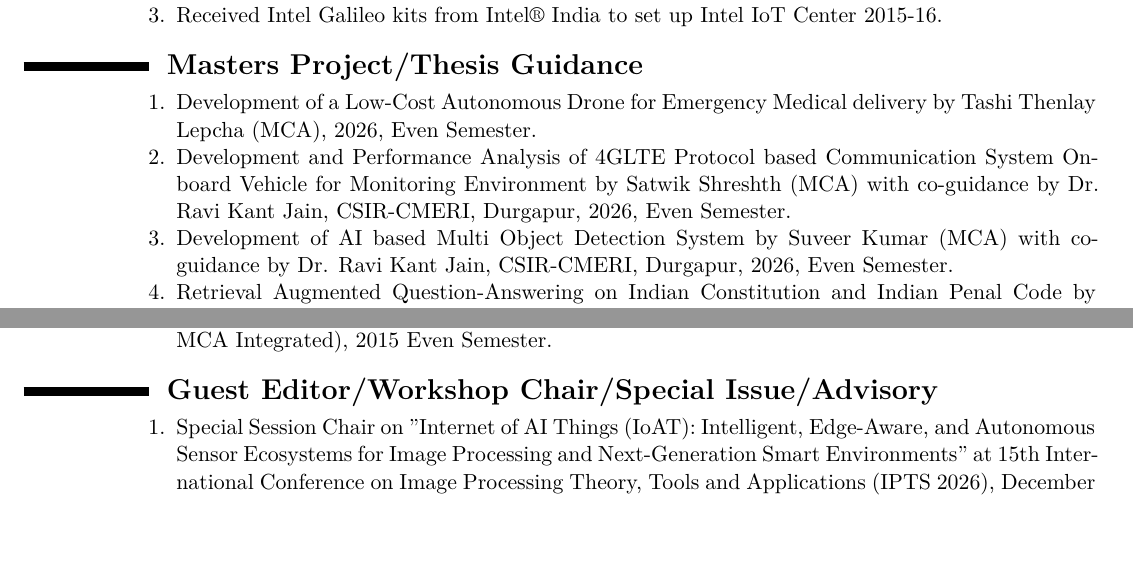
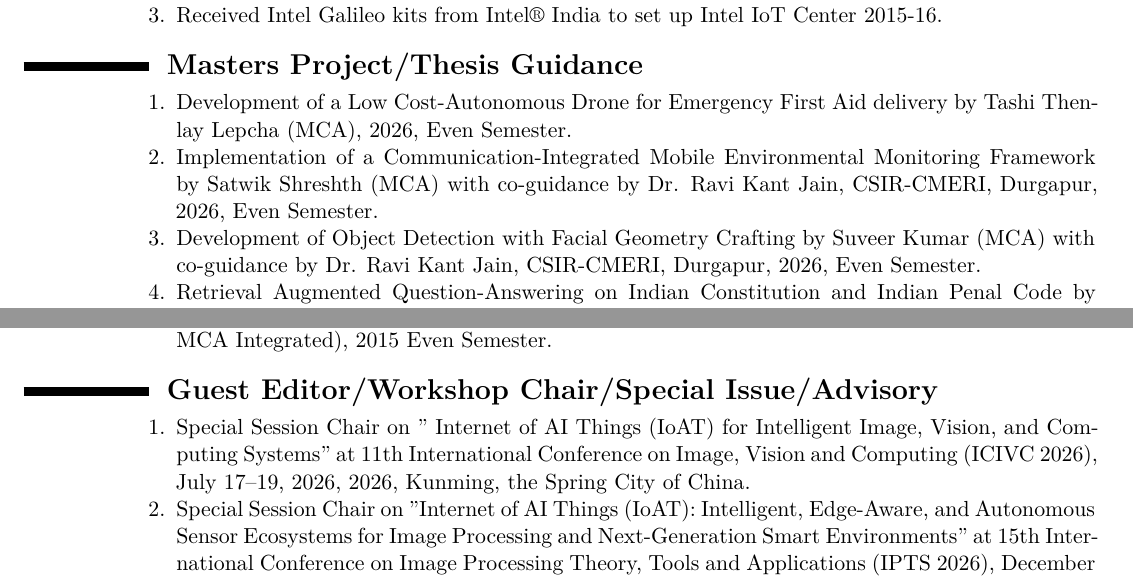
Before and after one commit to ParthaPRay/ParthaPRay.github.io, a LaTeX CV (assets/ParthaPratimRay_CV_Latex.tex): two parts of pages 18 and 19 of 29, joined at a grey line, cut so that both start at the same text, the shorter picture padded with empty space. Compiled offline with XeLaTeX.

Commit message:
Add files via upload

```diff
--- a/assets/ParthaPratimRay_CV_Latex.tex
+++ b/assets/ParthaPratimRay_CV_Latex.tex
@@ -809,11 +809,11 @@
 	\begin{enumerate}
 
 
-		\item Development of a Low-Cost Autonomous Drone for Emergency Medical delivery by Tashi Thenlay Lepcha (MCA), 2026, Even Semester.
+		\item Development of a Low Cost-Autonomous Drone for Emergency First Aid delivery by Tashi Thenlay Lepcha (MCA), 2026, Even Semester.
 
-		\item Development and Performance Analysis of 4GLTE Protocol based Communication System On-board Vehicle for Monitoring Environment by Satwik Shreshth (MCA) with co-guidance by Dr. Ravi Kant Jain, CSIR-CMERI, Durgapur, 2026, Even Semester.
+		\item Implementation of a Communication-Integrated Mobile Environmental Monitoring Framework by Satwik Shreshth (MCA) with co-guidance by Dr. Ravi Kant Jain, CSIR-CMERI, Durgapur, 2026, Even Semester.
 
-		\item 	Development of AI based Multi Object Detection System by Suveer Kumar (MCA) with co-guidance by Dr. Ravi Kant Jain, CSIR-CMERI, Durgapur, 2026, Even Semester.
+		\item Development of Object Detection with Facial Geometry Crafting by Suveer Kumar (MCA) with co-guidance by Dr. Ravi Kant Jain, CSIR-CMERI, Durgapur, 2026, Even Semester.
 
 
 		\item Retrieval Augmented Question-Answering on Indian Constitution and Indian Penal Code by Mayel Lyangten Lepcha, Pratiksha Phukon, and Yogesh Lokhar, 2024, Odd Semester.
@@ -866,6 +866,8 @@
 \begin{adjustwidth}{6em}{0pt}
 	\begin{enumerate}
 
+
+		\item Special Session Chair on " Internet of AI Things (IoAT) for Intelligent Image, Vision, and Computing Systems" at 11th International Conference on Image, Vision and Computing (ICIVC 2026), July 17–19, 2026, 2026, Kunming, the Spring City of China.
 
 		\item Special Session Chair on "Internet of AI Things (IoAT): Intelligent, Edge-Aware, and Autonomous Sensor Ecosystems for Image Processing and Next-Generation Smart Environments" at 15th International Conference on Image Processing Theory, Tools and Applications (IPTS 2026), December 16-19, 2026, Kolkata, India.
 
```
Also changed, not shown: assets/ParthaPratimRay_CV_Latex.pdf, assets/ParthaPratimRay_CV_Latex.tex (2 more changed lines).
